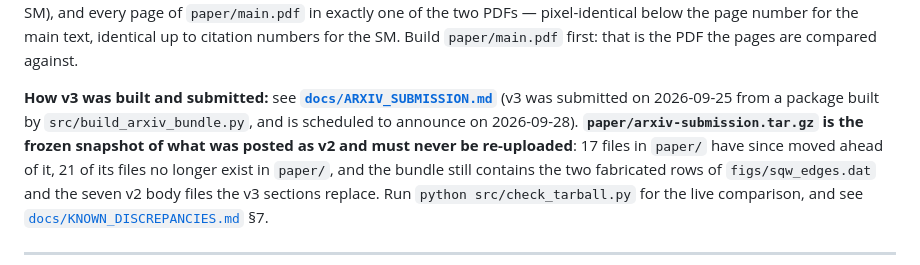
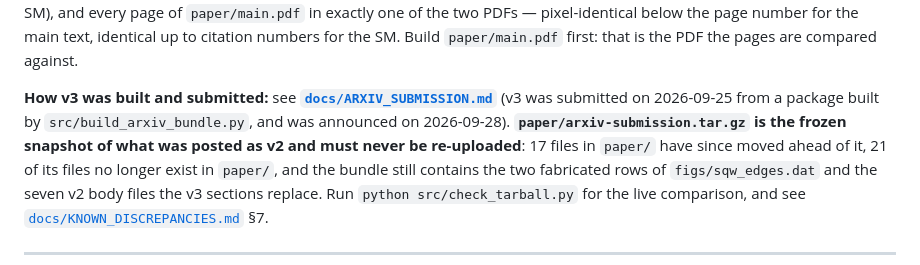
Before and after one commit to nicolasbonilla/dynamical-spectral-functions-sqd, a Markdown page: README.md, the part around the change. Rendered like a GitHub page.

```diff
--- a/README.md
+++ b/README.md
@@ -207,8 +207,8 @@ two PDFs — pixel-identical below the page number for the main text, identical
 for the SM. Build `paper/main.pdf` first: that is the PDF the pages are compared against.
 
 **How v3 was built and submitted:** see **[`docs/ARXIV_SUBMISSION.md`](docs/ARXIV_SUBMISSION.md)** (v3 was
-submitted on 2026-09-25 from a package built by `src/build_arxiv_bundle.py`, and is scheduled to
-announce on 2026-09-28). **`paper/arxiv-submission.tar.gz` is the frozen snapshot of what was posted as
+submitted on 2026-09-25 from a package built by `src/build_arxiv_bundle.py`, and was announced on
+2026-09-28). **`paper/arxiv-submission.tar.gz` is the frozen snapshot of what was posted as
 v2 and must never be re-uploaded**: 17 files in `paper/` have since moved ahead of it, 21 of its files
 no longer exist in `paper/`, and the bundle still contains the two fabricated rows of `figs/sqw_edges.dat` and the
 seven v2 body files the v3 sections replace. Run `python src/check_tarball.py` for the live comparison,
```
Also changed, not shown: docs/ARXIV_SUBMISSION.md (+4 -3 lines).
